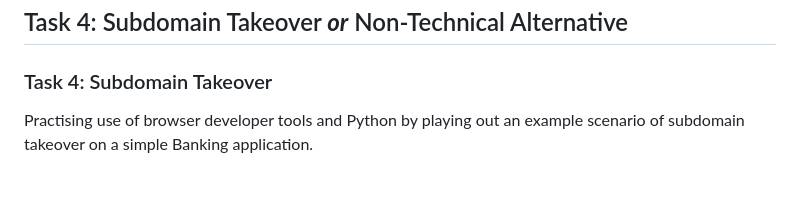
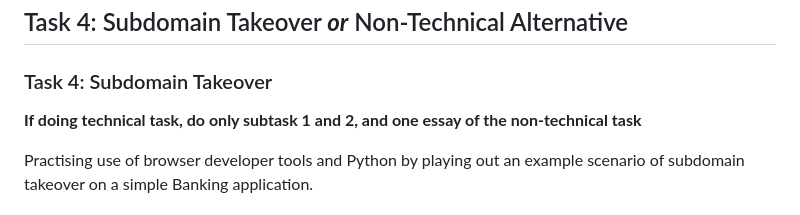
Before and after one commit to ouspg/SecurityEngineering, a Markdown page: Week2_Banking_and_Payments/README.md, the part around the change. Rendered like a GitHub page; blank space fills up the shorter version.

Commit message:
Update README.md
specification

```diff
--- a/Week2_Banking_and_Payments/README.md
+++ b/Week2_Banking_and_Payments/README.md
@@ -137,6 +137,8 @@ Write a summary (max 800 words) on "Evolution of card fraud" in which you answer
 ## Task 4: Subdomain Takeover ***or*** Non-Technical Alternative
 
 ### Task 4: Subdomain Takeover
+
+**If doing technical task, do only subtask 1 and 2, and one essay of the non-technical task**
 
 Practising use of browser developer tools and Python by playing out an example scenario of subdomain takeover on a simple Banking application.
 
```
